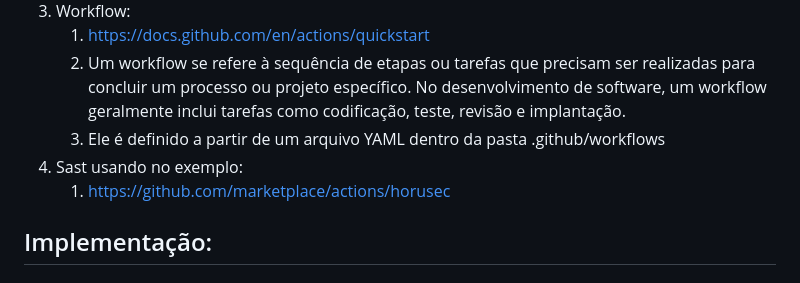
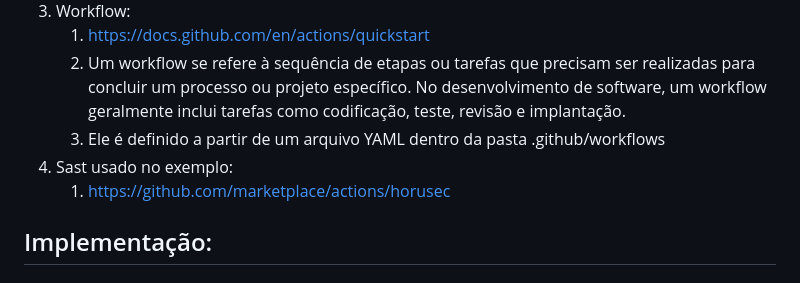
Before and after one commit to rayanepimentel/InfoSec-iniciante, a Markdown page: devSecOps/pipeline-sast.md, the part around the change. Drawn GitHub-style.

```diff
--- a/devSecOps/pipeline-sast.md
+++ b/devSecOps/pipeline-sast.md
@@ -10,7 +10,7 @@
     1. https://docs.github.com/en/actions/quickstart
     2. Um workflow se refere à sequência de etapas ou tarefas que precisam ser realizadas para concluir um processo ou projeto específico. No desenvolvimento de software, um workflow geralmente inclui tarefas como codificação, teste, revisão e implantação.
     3. Ele é definido a partir de um arquivo YAML dentro da pasta .github/workflows
-4. Sast usando no exemplo:
+4. Sast usado no exemplo:
     1. https://github.com/marketplace/actions/horusec
 
 
```
